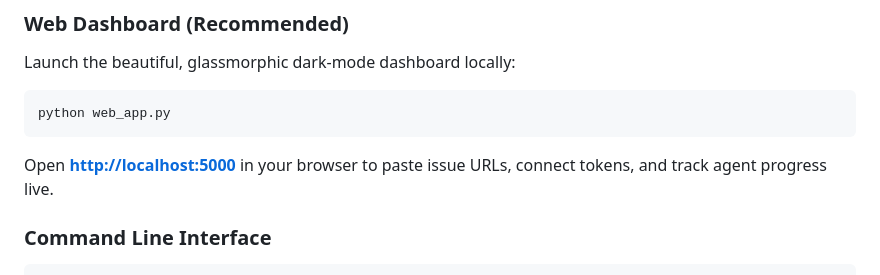
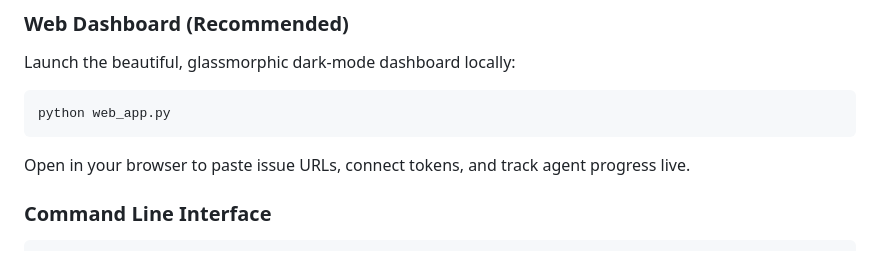
Before and after one commit to tanishbhandari11t/Repo-Repair, a Markdown page: README.md, the part around the change. GitHub-like rendering.

````diff
--- a/README.md
+++ b/README.md
@@ -94,7 +94,7 @@ Launch the beautiful, glassmorphic dark-mode dashboard locally:
 ```bash
 python web_app.py
 ```
-Open **[http://localhost:5000](http://localhost:5000)** in your browser to paste issue URLs, connect tokens, and track agent progress live.
+Open in your browser to paste issue URLs, connect tokens, and track agent progress live.
 
 ### Command Line Interface
 ```bash
````
